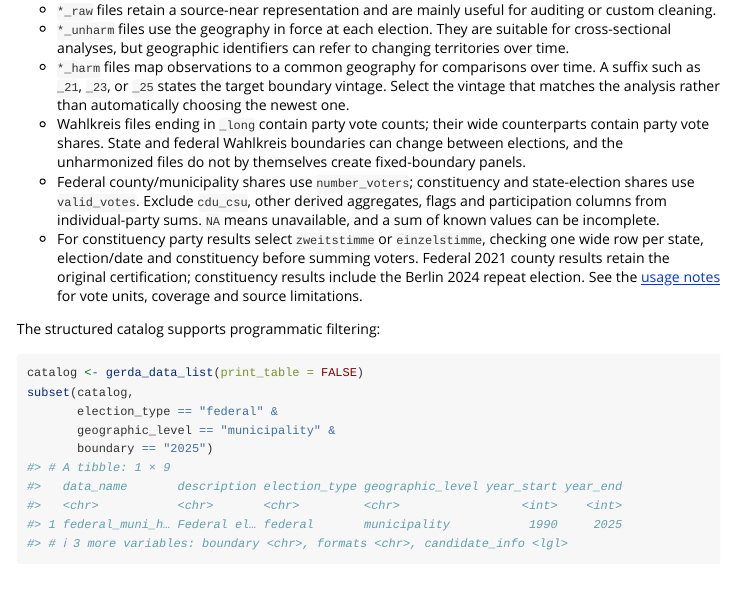
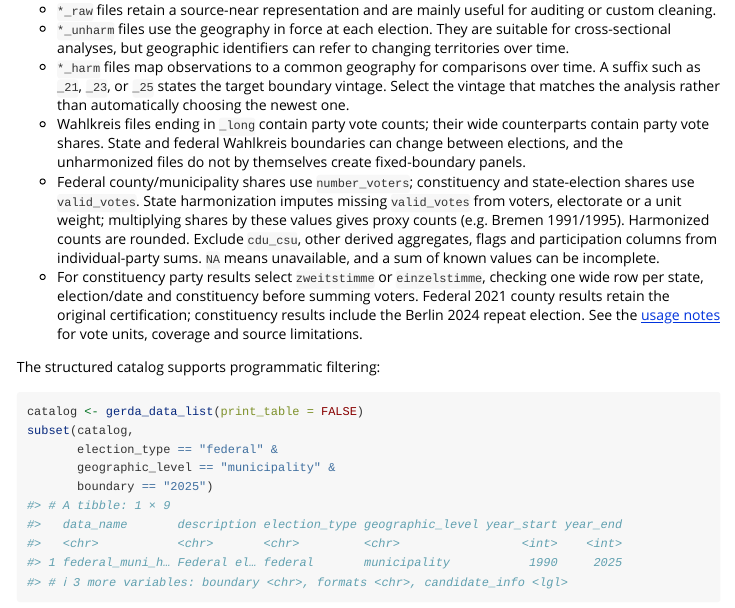
Before and after one commit to hhilbig/gerda, an R Markdown document (vignettes/gerda.Rmd): the page in a window 1100 px wide, from 3020 px down. Rendered offline with R 4.5, knitr and Pandoc, with nearby package versions; long lines of code are wrapped.

Commit message:
Clarify imputed state-election denominators and rounding

```diff
--- a/vignettes/gerda.Rmd
+++ b/vignettes/gerda.Rmd
@@ -75,7 +75,7 @@ The dataset variant is a substantive choice:
 - `*_unharm` files use the geography in force at each election. They are suitable for cross-sectional analyses, but geographic identifiers can refer to changing territories over time.
 - `*_harm` files map observations to a common geography for comparisons over time. A suffix such as `_21`, `_23`, or `_25` states the target boundary vintage. Select the vintage that matches the analysis rather than automatically choosing the newest one.
 - Wahlkreis files ending in `_long` contain party vote counts; their wide counterparts contain party vote shares. State and federal Wahlkreis boundaries can change between elections, and the unharmonized files do not by themselves create fixed-boundary panels.
-- Federal county/municipality shares use `number_voters`; constituency and state-election shares use `valid_votes`. Exclude `cdu_csu`, other derived aggregates, flags and participation columns from individual-party sums. `NA` means unavailable, and a sum of known values can be incomplete.
+- Federal county/municipality shares use `number_voters`; constituency and state-election shares use `valid_votes`. State harmonization imputes missing `valid_votes` from voters, electorate or a unit weight; multiplying shares by these values gives proxy counts (e.g. Bremen 1991/1995). Harmonized counts are rounded. Exclude `cdu_csu`, other derived aggregates, flags and participation columns from individual-party sums. `NA` means unavailable, and a sum of known values can be incomplete.
 - For constituency party results select `zweitstimme` or `einzelstimme`, checking one wide row per state, election/date and constituency before summing voters. Federal 2021 county results retain the original certification; constituency results include the Berlin 2024 repeat election. See the [usage notes](https://www.german-elections.com/usage-notes/) for vote units, coverage and source limitations.
 
 The structured catalog supports programmatic filtering:
```
Also changed, not shown: R/load_gerda_web.R (+5 -1 lines), README.md, 1 other file.
